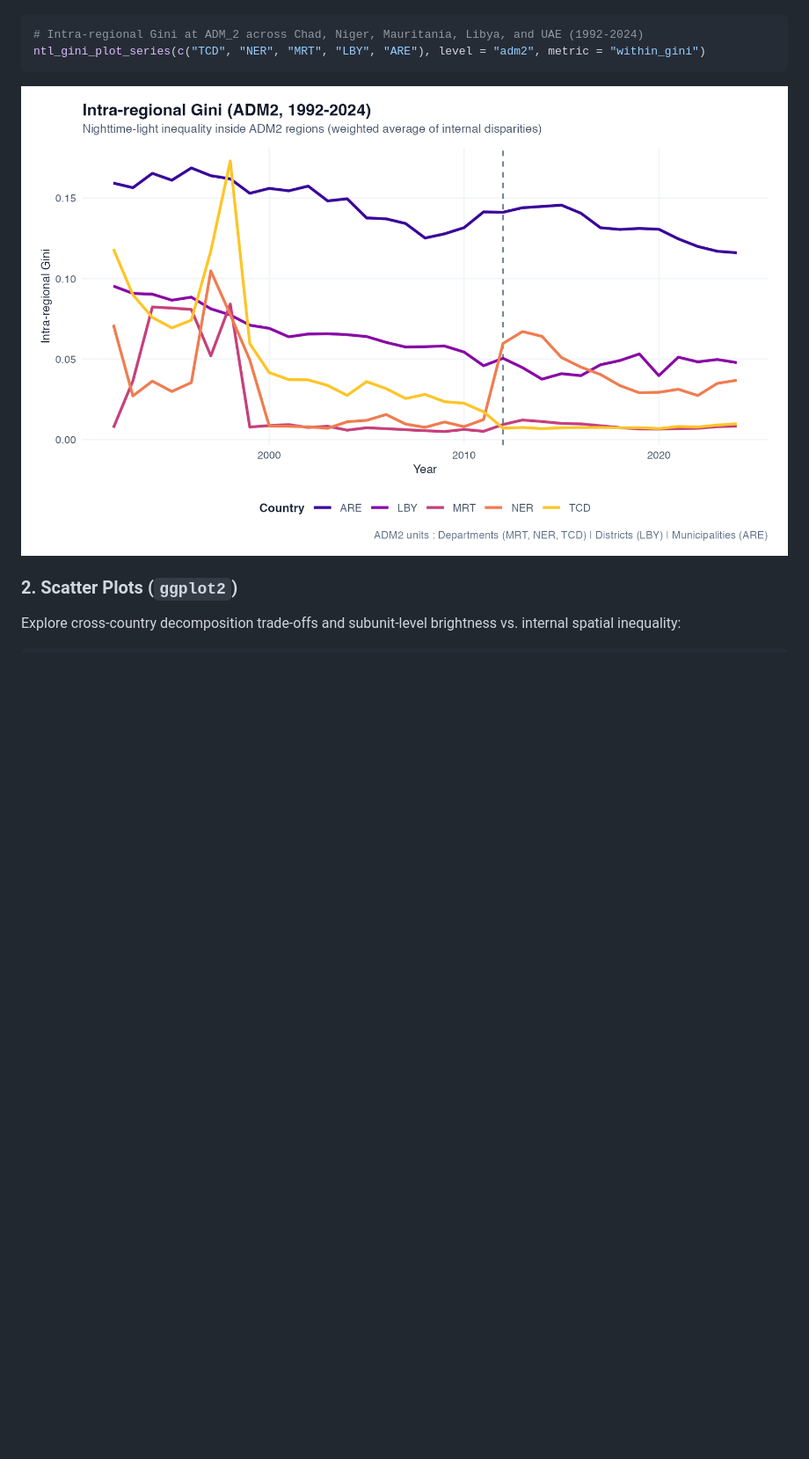
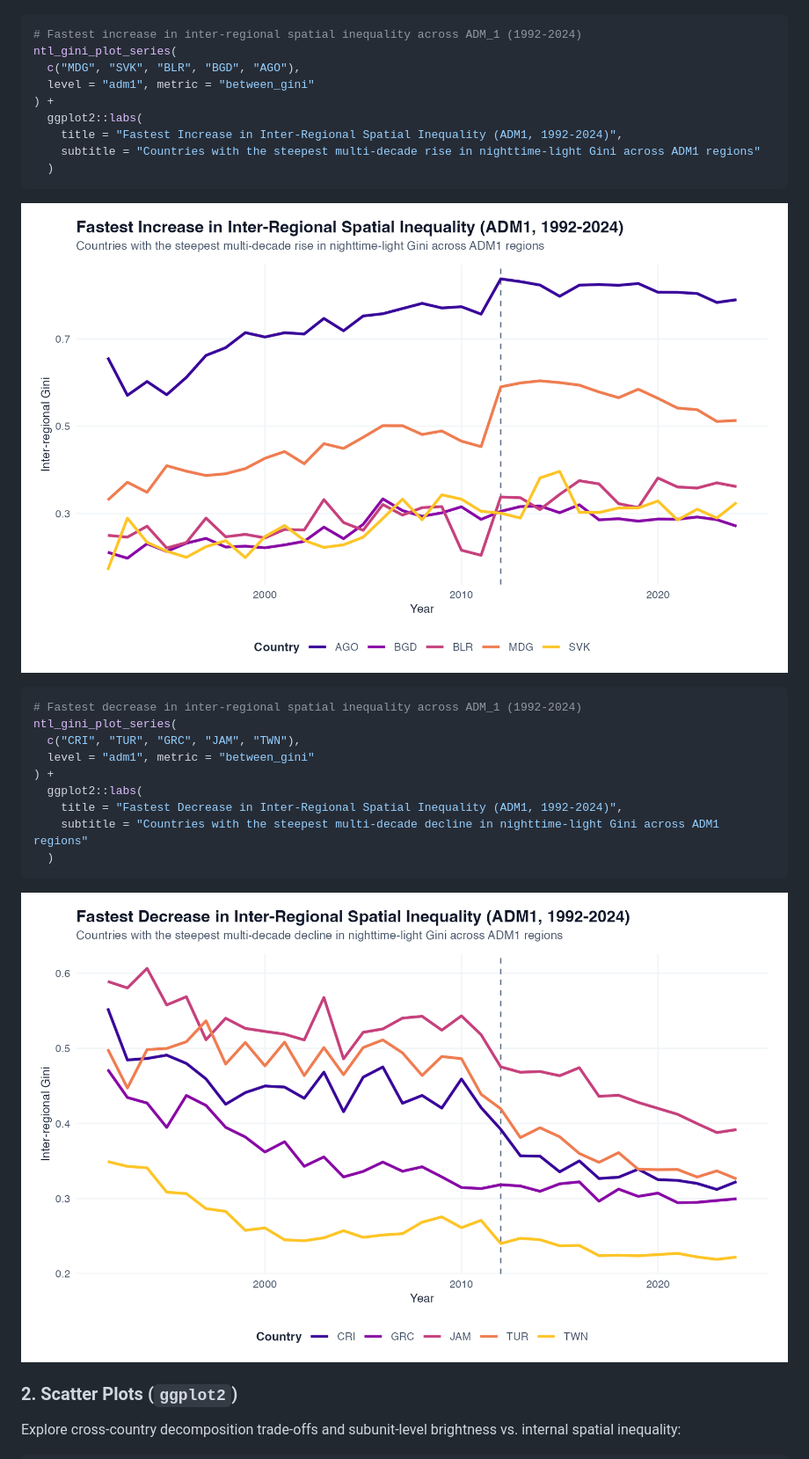
Before and after one commit to MedDhia/NTLGini, a Markdown page: README.md, the part around the change. Shown at 88% size. GitHub-like rendering; pictures changed too: man/figures/fastest_decrease_between_adm1.png (added), man/figures/fastest_increase_between_adm1.png (added), man/figures/within_adm2_global.png (deleted); blank space fills up the shorter version.

Commit message:
Replace high-variation plot with fastest increase and decrease in spatial inequality

````diff
--- a/README.md
+++ b/README.md
@@ -96,11 +96,32 @@ ntl_gini_plot_series(c("EGY", "IRQ", "SYR", "TUN"), level = "adm3", metric = "be
 ![Inter-regional Gini at ADM3 across Egypt, Iraq, Syria, and Tunisia](man/figures/between_adm3_comparison.png)
 
 ```r
-# Intra-regional Gini at ADM_2 across Chad, Niger, Mauritania, Libya, and UAE (1992-2024)
-ntl_gini_plot_series(c("TCD", "NER", "MRT", "LBY", "ARE"), level = "adm2", metric = "within_gini")
+# Fastest increase in inter-regional spatial inequality across ADM_1 (1992-2024)
+ntl_gini_plot_series(
+  c("MDG", "SVK", "BLR", "BGD", "AGO"),
+  level = "adm1", metric = "between_gini"
+) +
+  ggplot2::labs(
+    title = "Fastest Increase in Inter-Regional Spatial Inequality (ADM1, 1992-2024)",
+    subtitle = "Countries with the steepest multi-decade rise in nighttime-light Gini across ADM1 regions"
+  )
 ```
 
-![Intra-regional Gini at ADM2 across Chad, Niger, Mauritania, Libya, and UAE](man/figures/within_adm2_global.png)
+![Fastest Increase in Inter-Regional Spatial Inequality at ADM1](man/figures/fastest_increase_between_adm1.png)
+
+```r
+# Fastest decrease in inter-regional spatial inequality across ADM_1 (1992-2024)
+ntl_gini_plot_series(
+  c("CRI", "TUR", "GRC", "JAM", "TWN"),
+  level = "adm1", metric = "between_gini"
+) +
+  ggplot2::labs(
+    title = "Fastest Decrease in Inter-Regional Spatial Inequality (ADM1, 1992-2024)",
+    subtitle = "Countries with the steepest multi-decade decline in nighttime-light Gini across ADM1 regions"
+  )
+```
+
+![Fastest Decrease in Inter-Regional Spatial Inequality at ADM1](man/figures/fastest_decrease_between_adm1.png)
 
 ### 2. Scatter Plots (`ggplot2`)
 
````
